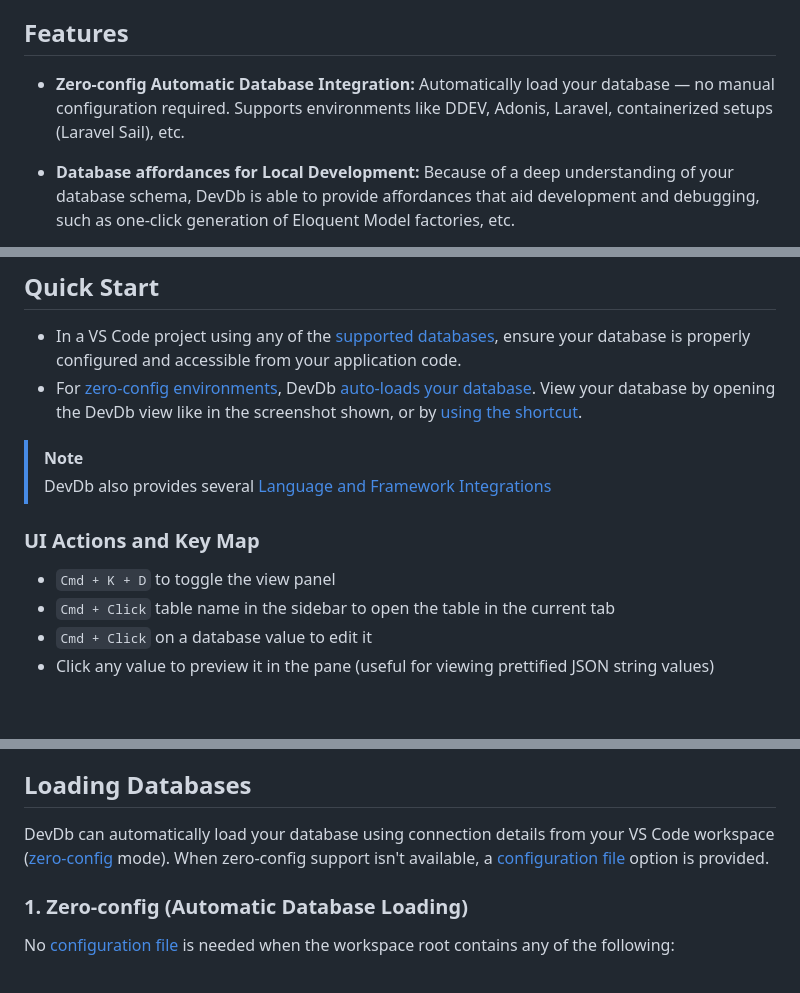
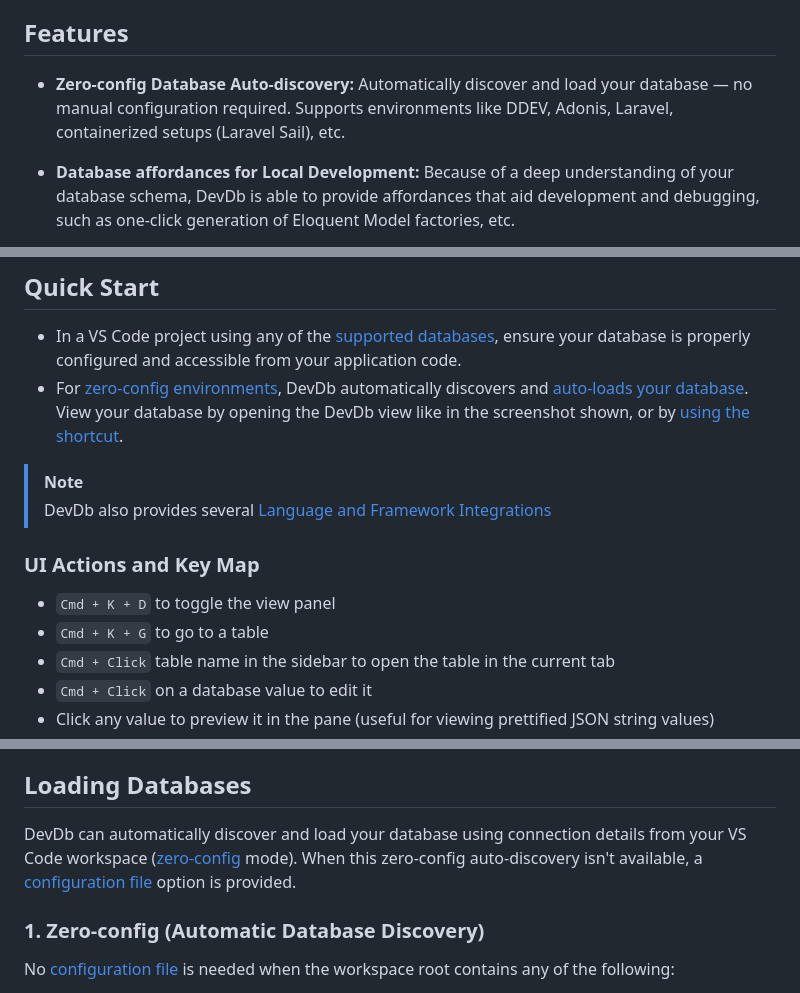
Before and after one commit to damms005/devdb-vscode, a Markdown page: README.md, 3 parts joined by grey strips. GitHub-like rendering; blank space fills up the shorter version.

Commit message:
Update readme
Closes #106
Closes #101

```diff
--- a/README.md
+++ b/README.md
@@ -57,7 +57,7 @@ We are genuinely grateful to the following sponsors of DevDb:
 
 ## Features
 
-- **Zero-config Automatic Database Integration:** Automatically load your database ― no manual configuration required. Supports environments like DDEV, Adonis, Laravel, containerized setups (Laravel Sail), etc.
+- **Zero-config Database Auto-discovery:** Automatically discover and load your database ― no manual configuration required. Supports environments like DDEV, Adonis, Laravel, containerized setups (Laravel Sail), etc.
 
 - **Database affordances for Local Development:** Because of a deep understanding of your database schema, DevDb is able to provide affordances that aid development and debugging, such as one-click generation of Eloquent Model factories, etc.
 
@@ -102,7 +102,7 @@ Ubuntu 20.04 (including equivalent distors) and below are not supported because
 ## Quick Start
 
 - In a VS Code project using any of the [supported databases](#supported-databases), ensure your database is properly configured and accessible from your application code.
-- For [zero-config environments](#1-zero-config-automatic-database-loading), DevDb [auto-loads your database](#loading-databases). View your database by opening the DevDb view like in the screenshot shown, or by [using the shortcut](#keybinding).
+- For [zero-config environments](#1-zero-config-automatic-database-loading), DevDb automatically discovers and [auto-loads your database](#loading-databases). View your database by opening the DevDb view like in the screenshot shown, or by [using the shortcut](#keybinding).
 
 > [!NOTE]
 > DevDb also provides several [Language and Framework Integrations](#language-and-framework-integrations)
@@ -110,6 +110,7 @@ Ubuntu 20.04 (including equivalent distors) and below are not supported because
 ### UI Actions and Key Map
 
 - `Cmd + K + D` to toggle the view panel
+- `Cmd + K + G` to go to a table
 - `Cmd + Click` table name in the sidebar to open the table in the current tab
 - `Cmd + Click` on a database value to edit it
 - Click any value to preview it in the pane (useful for viewing prettified JSON string values)
@@ -137,9 +138,9 @@ Currently supported databases:
 
 ## Loading Databases
 
-DevDb can automatically load your database using connection details from your VS Code workspace ([zero-config](#1-zero-config-automatic-database-loading) mode). When zero-config support isn't available, a [configuration file](#2-config-based-database-loading) option is provided.
+DevDb can automatically discover and load your database using connection details from your VS Code workspace ([zero-config](#1-zero-config-automatic-database-loading) mode). When this zero-config auto-discovery isn't available, a [configuration file](#2-config-based-database-loading) option is provided.
 
-### 1. Zero-config (Automatic Database Loading)
+### 1. Zero-config (Automatic Database Discovery)
 
 No [configuration file](#2-config-based-database-loading) is needed when the workspace root contains any of the following:
 
```
